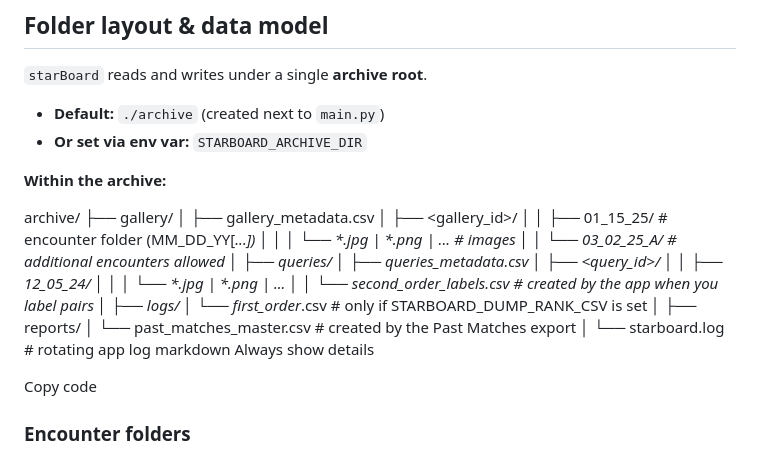
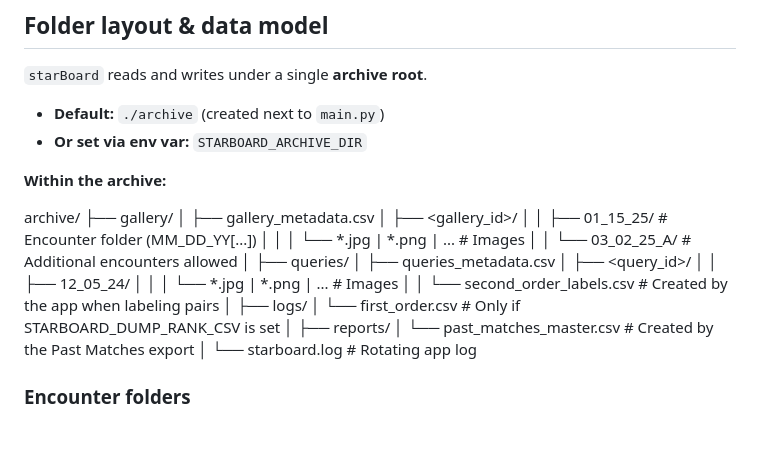
Before and after one commit to weertman/starBoard, a Markdown page: README.md, the part around the change. Rendered like a GitHub page; blank space fills up the shorter version.

```diff
--- a/README.md
+++ b/README.md
@@ -111,28 +111,24 @@ archive/
 ├── gallery/
 │   ├── gallery_metadata.csv
 │   ├── <gallery_id>/
-│   │   ├── 01_15_25/                # encounter folder (MM_DD_YY[_...])
-│   │   │   └── *.jpg | *.png | ...  # images
-│   │   └── 03_02_25_A/              # additional encounters allowed
+│   │   ├── 01_15_25/                # Encounter folder (MM_DD_YY[...])
+│   │   │   └── *.jpg | *.png | ...  # Images
+│   │   └── 03_02_25_A/             # Additional encounters allowed
 │
 ├── queries/
 │   ├── queries_metadata.csv
 │   ├── <query_id>/
 │   │   ├── 12_05_24/
-│   │   │   └── *.jpg | *.png | ...
-│   │   └── _second_order_labels.csv  # created by the app when you label pairs
+│   │   │   └── *.jpg | *.png | ...  # Images
+│   │   └── second_order_labels.csv  # Created by the app when labeling pairs
 │
 ├── logs/
-│   └── first_order_<query>_<timestamp>.csv  # only if STARBOARD_DUMP_RANK_CSV is set
+│   └── first_order<query><timestamp>.csv  # Only if STARBOARD_DUMP_RANK_CSV is set
 │
 ├── reports/
-│   └── past_matches_master.csv      # created by the Past Matches export
+│   └── past_matches_master.csv      # Created by the Past Matches export
 │
-└── starboard.log                   # rotating app log
-markdown
-Always show details
-
-Copy code
+└── starboard.log                   # Rotating app log
 
 ### Encounter folders
 
```
